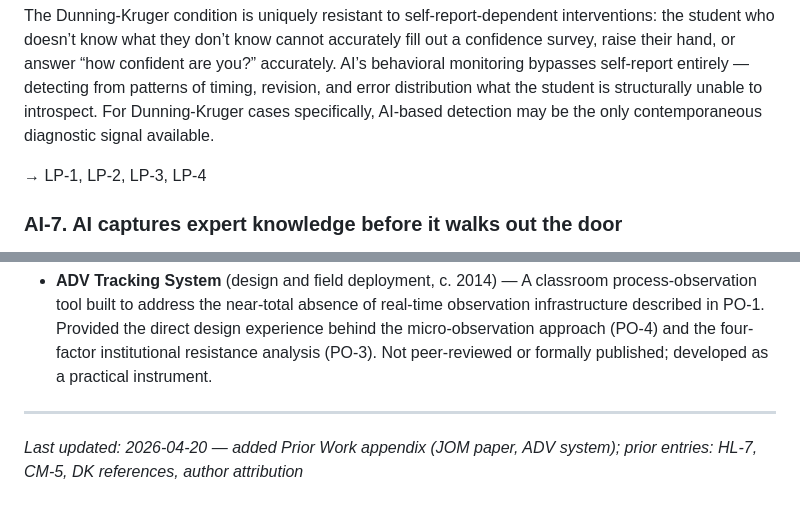
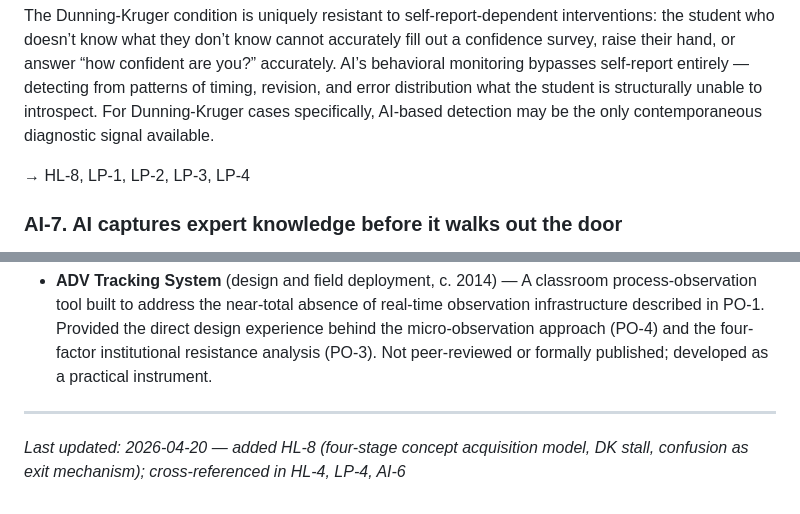
Before and after one commit to uzumeri/EduOpsLab, a Markdown page: framework/ideas.md, 2 parts joined by grey strips. GitHub-like rendering.

```diff
--- a/framework/ideas.md
+++ b/framework/ideas.md
@@ -311,7 +322,7 @@ The LP section describes a class of educational failure that conventional inspec
 
 The Dunning-Kruger condition is uniquely resistant to self-report-dependent interventions: the student who doesn’t know what they don’t know cannot accurately fill out a confidence survey, raise their hand, or answer “how confident are you?” accurately. AI’s behavioral monitoring bypasses self-report entirely — detecting from patterns of timing, revision, and error distribution what the student is structurally unable to introspect. For Dunning-Kruger cases specifically, AI-based detection may be the only contemporaneous diagnostic signal available.
 
-→ LP-1, LP-2, LP-3, LP-4
+→ HL-8, LP-1, LP-2, LP-3, LP-4
 
 ### AI-7. AI captures expert knowledge before it walks out the door
 
@@ -336,4 +347,4 @@ The cumulative effect: the ES-3 solution — a methodology library that encodes
 
 ---
 
-*Last updated: 2026-04-20 — added Prior Work appendix (JOM paper, ADV system); prior entries: HL-7, CM-5, DK references, author attribution*
+*Last updated: 2026-04-20 — added HL-8 (four-stage concept acquisition model, DK stall, confusion as exit mechanism); cross-referenced in HL-4, LP-4, AI-6*
```
Also changed, not shown: other parts of framework/ideas.md (+13 -2 lines).
